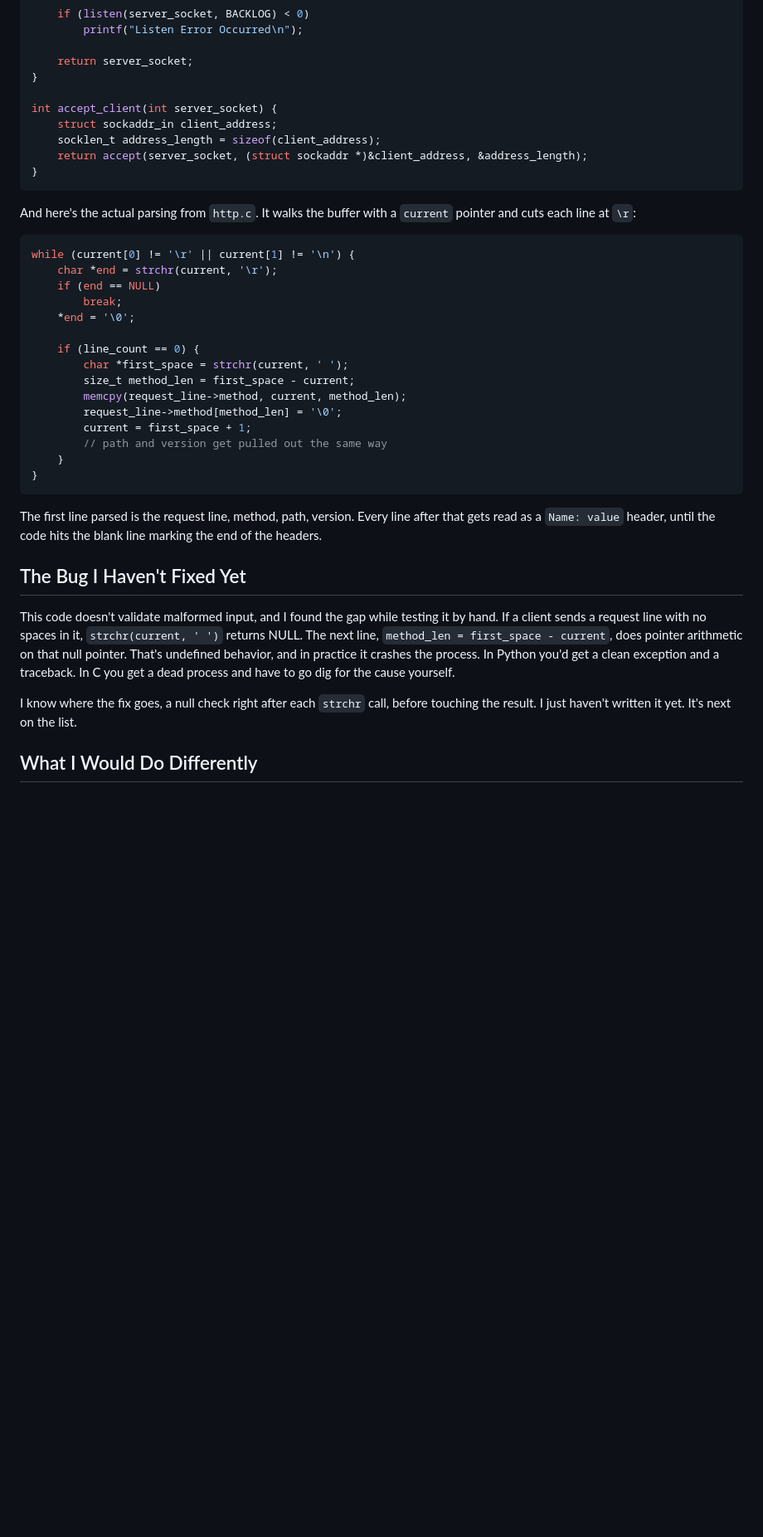
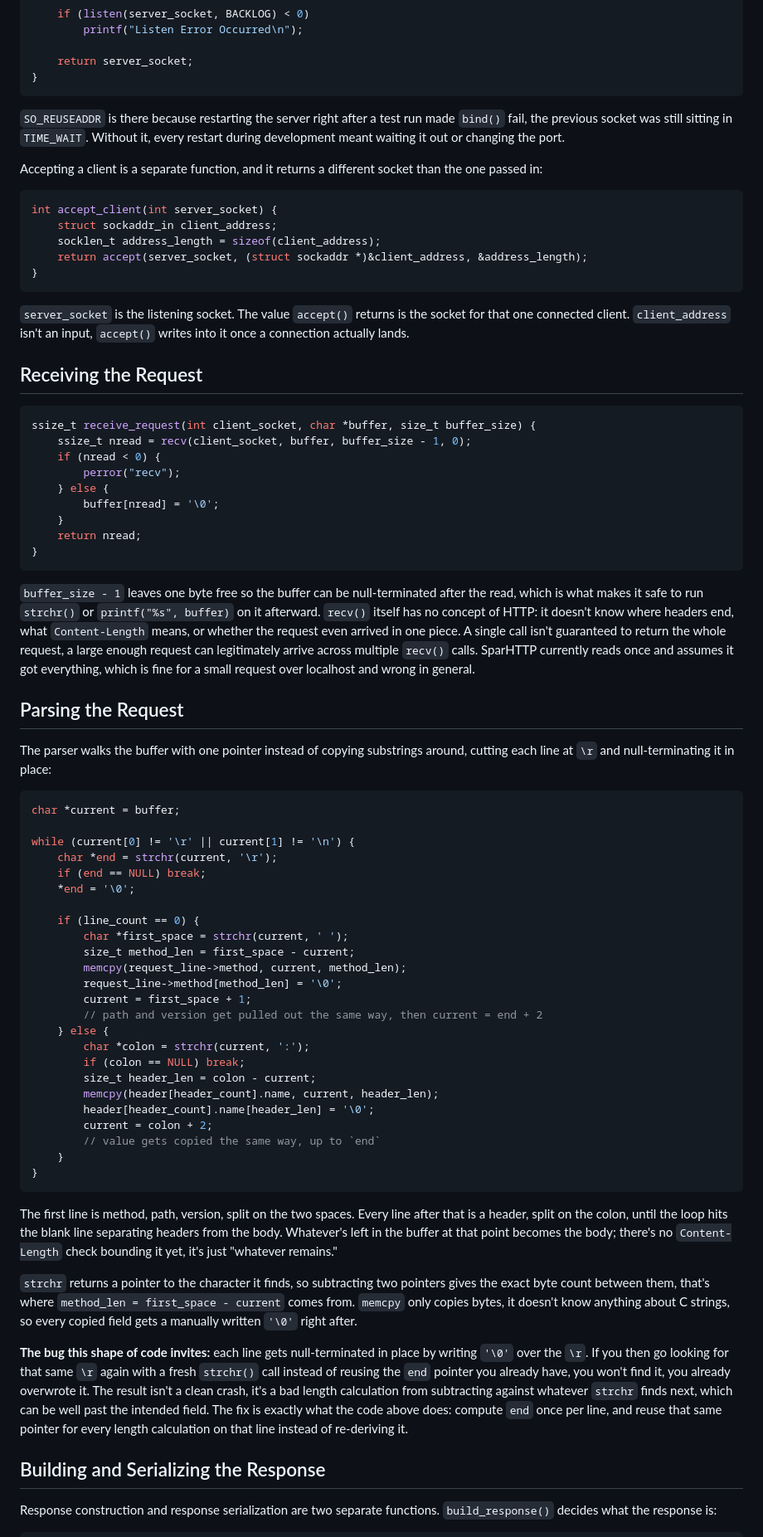
Before and after one commit to RichardOyelowo/richardoyelowo.github.io, a Markdown page: blog_markdown/sparhttp.md, the part around one of its changes. Shown at 83% size. Rendered like a GitHub page; blank space fills up the shorter version.

````diff
--- a/blog_markdown/sparhttp.md
+++ b/blog_markdown/sparhttp.md
@@ -59,7 +50,13 @@ int create_server() {
 
     return server_socket;
 }
+```
 
+`SO_REUSEADDR` is there because restarting the server right after a test run made `bind()` fail, the previous socket was still sitting in `TIME_WAIT`. Without it, every restart during development meant waiting it out or changing the port.
+
+Accepting a client is a separate function, and it returns a different socket than the one passed in:
+
+```c
 int accept_client(int server_socket) {
     struct sockaddr_in client_address;
     socklen_t address_length = sizeof(client_address);
@@ -67,13 +64,34 @@ int accept_client(int server_socket) {
 }
 ```
 
-And here's the actual parsing from `http.c`. It walks the buffer with a `current` pointer and cuts each line at `\r`:
+`server_socket` is the listening socket. The value `accept()` returns is the socket for that one connected client. `client_address` isn't an input, `accept()` writes into it once a connection actually lands.
+
+## Receiving the Request
 
 ```c
+ssize_t receive_request(int client_socket, char *buffer, size_t buffer_size) {
+    ssize_t nread = recv(client_socket, buffer, buffer_size - 1, 0);
+    if (nread < 0) {
+        perror("recv");
+    } else {
+        buffer[nread] = '\0';
+    }
+    return nread;
+}
+```
+
+`buffer_size - 1` leaves one byte free so the buffer can be null-terminated after the read, which is what makes it safe to run `strchr()` or `printf("%s", buffer)` on it afterward. `recv()` itself has no concept of HTTP: it doesn't know where headers end, what `Content-Length` means, or whether the request even arrived in one piece. A single call isn't guaranteed to return the whole request, a large enough request can legitimately arrive across multiple `recv()` calls. SparHTTP currently reads once and assumes it got everything, which is fine for a small request over localhost and wrong in general.
+
+## Parsing the Request
+
+The parser walks the buffer with one pointer instead of copying substrings around, cutting each line at `\r` and null-terminating it in place:
+
+```c
+char *current = buffer;
+
 while (current[0] != '\r' || current[1] != '\n') {
     char *end = strchr(current, '\r');
-    if (end == NULL)
-        break;
+    if (end == NULL) break;
     *end = '\0';
 
     if (line_count == 0) {
@@ -82,18 +100,26 @@ while (current[0] != '\r' || current[1] != '\n') {
         memcpy(request_line->method, current, method_len);
         request_line->method[method_len] = '\0';
         current = first_space + 1;
-        // path and version get pulled out the same way
+        // path and version get pulled out the same way, then current = end + 2
+    } else {
+        char *colon = strchr(current, ':');
+        if (colon == NULL) break;
+        size_t header_len = colon - current;
+        memcpy(header[header_count].name, current, header_len);
+        header[header_count].name[header_len] = '\0';
+        current = colon + 2;
+        // value gets copied the same way, up to `end`
     }
 }
 ```
 
-The first line parsed is the request line, method, path, version. Every line after that gets read as a `Name: value` header, until the code hits the blank line marking the end of the headers.
+The first line is method, path, version, split on the two spaces. Every line after that is a header, split on the colon, until the loop hits the blank line separating headers from the body. Whatever's left in the buffer at that point becomes the body; there's no `Content-Length` check bounding it yet, it's just "whatever remains."
 
-## The Bug I Haven't Fixed Yet
+`strchr` returns a pointer to the character it finds, so subtracting two pointers gives the exact byte count between them, that's where `method_len = first_space - current` comes from. `memcpy` only copies bytes, it doesn't know anything about C strings, so every copied field gets a manually written `'\0'` right after.
 
-This code doesn't validate malformed input, and I found the gap while testing it by hand. If a client sends a request line with no spaces in it, `strchr(current, ' ')` returns NULL. The next line, `method_len = first_space - current`, does pointer arithmetic on that null pointer. That's undefined behavior, and in practice it crashes the process. In Python you'd get a clean exception and a traceback. In C you get a dead process and have to go dig for the cause yourself.
+**The bug this shape of code invites:** each line gets null-terminated in place by writing `'\0'` over the `\r`. If you then go looking for that same `\r` again with a fresh `strchr()` call instead of reusing the `end` pointer you already have, you won't find it, you already overwrote it. The result isn't a clean crash, it's a bad length calculation from subtracting against whatever `strchr` finds next, which can be well past the intended field. The fix is exactly what the code above does: compute `end` once per line, and reuse that same pointer for every length calculation on that line instead of re-deriving it.
 
-I know where the fix goes, a null check right after each `strchr` call, before touching the result. I just haven't written it yet. It's next on the list.
+## Building and Serializing the Response
 
-## What I Would Do Differently
+Response construction and response serialization are two separate functions. `build_response()` decides what the response is:
 
````
Also changed, not shown: other parts of blog_markdown/sparhttp.md (+68 -32 lines).
